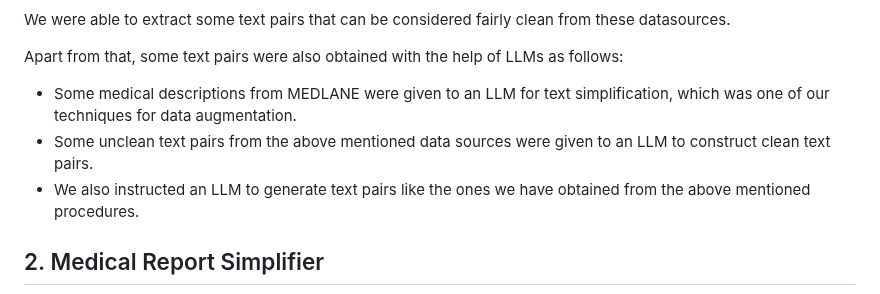
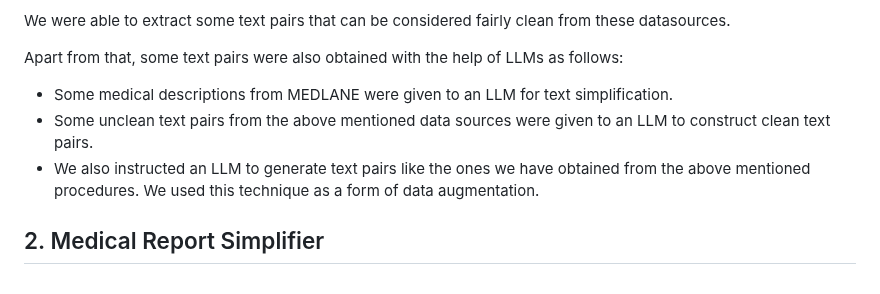
Before and after one commit to krishbin/mediClare, a Markdown page: README.md, the part around the change. Drawn GitHub-style.

```diff
--- a/README.md
+++ b/README.md
@@ -203,9 +203,9 @@ We were able to extract some text pairs that can be considered fairly clean from
 
 Apart from that, some text pairs were also obtained with the help of LLMs as follows:
 
-- Some medical descriptions from MEDLANE were given to an LLM for text simplification, which was one of our techniques for data augmentation.
+- Some medical descriptions from MEDLANE were given to an LLM for text simplification.
 - Some unclean text pairs from the above mentioned data sources were given to an LLM to construct clean text pairs.
-- We also instructed an LLM to generate text pairs like the ones we have obtained from the above mentioned procedures.
+- We also instructed an LLM to generate text pairs like the ones we have obtained from the above mentioned procedures. We used this technique as a form of data augmentation.
 
 ## 2. Medical Report Simplifier
 
```
